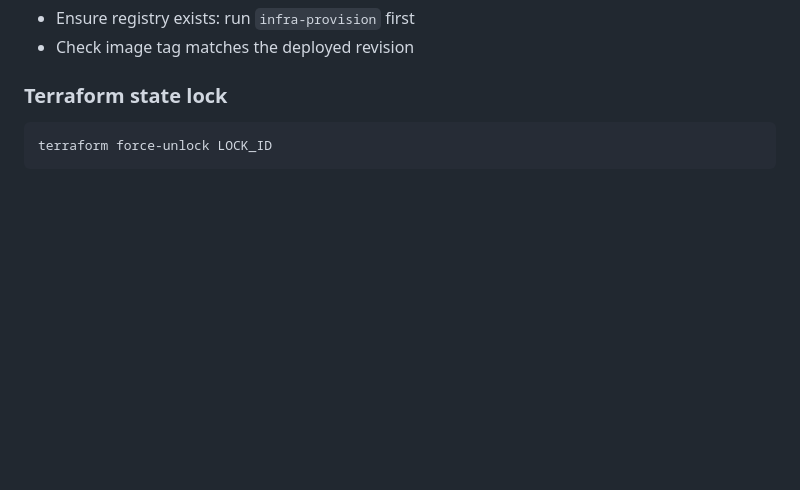
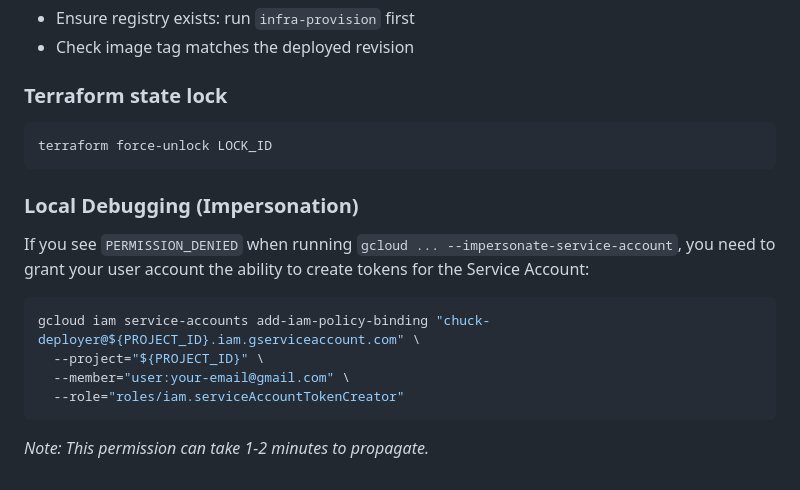
Before and after one commit to tajturbo/chuck-infra, a Markdown page: docs/deployment-guide.md, the part around the change. Rendered like a GitHub page; blank space fills up the shorter version.

Commit message:
docs: add troubleshooting tip for specific local impersonation permissions

````diff
--- a/docs/deployment-guide.md
+++ b/docs/deployment-guide.md
@@ -234,3 +234,14 @@ terraform destroy -var="project_id=${PROJECT_ID}" -var="environment=dev"
 ```bash
 terraform force-unlock LOCK_ID
 ```
+
+### Local Debugging (Impersonation)
+If you see `PERMISSION_DENIED` when running `gcloud ... --impersonate-service-account`, you need to grant your user account the ability to create tokens for the Service Account:
+
+```bash
+gcloud iam service-accounts add-iam-policy-binding "chuck-deployer@${PROJECT_ID}.iam.gserviceaccount.com" \
+  --project="${PROJECT_ID}" \
+  --member="user:your-email@gmail.com" \
+  --role="roles/iam.serviceAccountTokenCreator"
+```
+*Note: This permission can take 1-2 minutes to propagate.*
````
